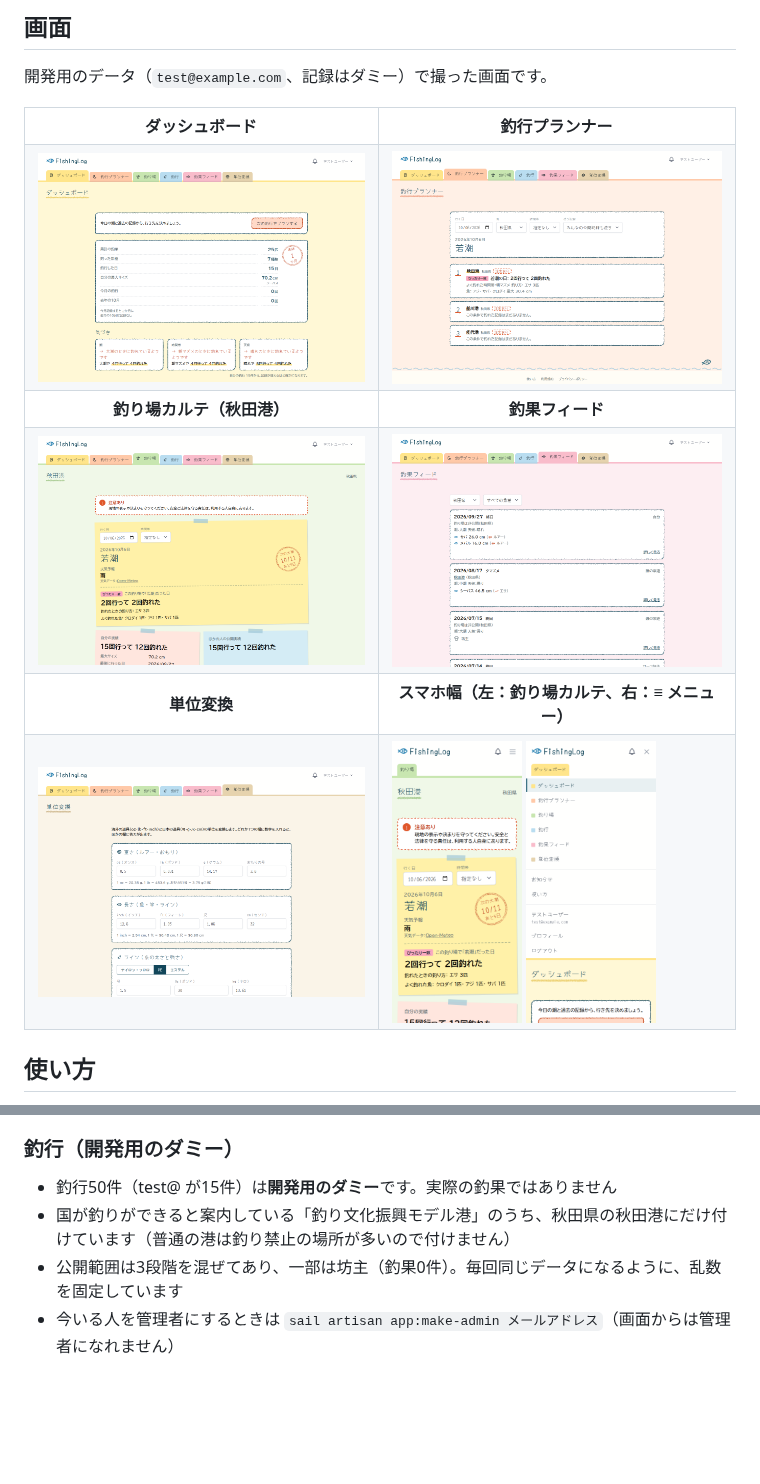
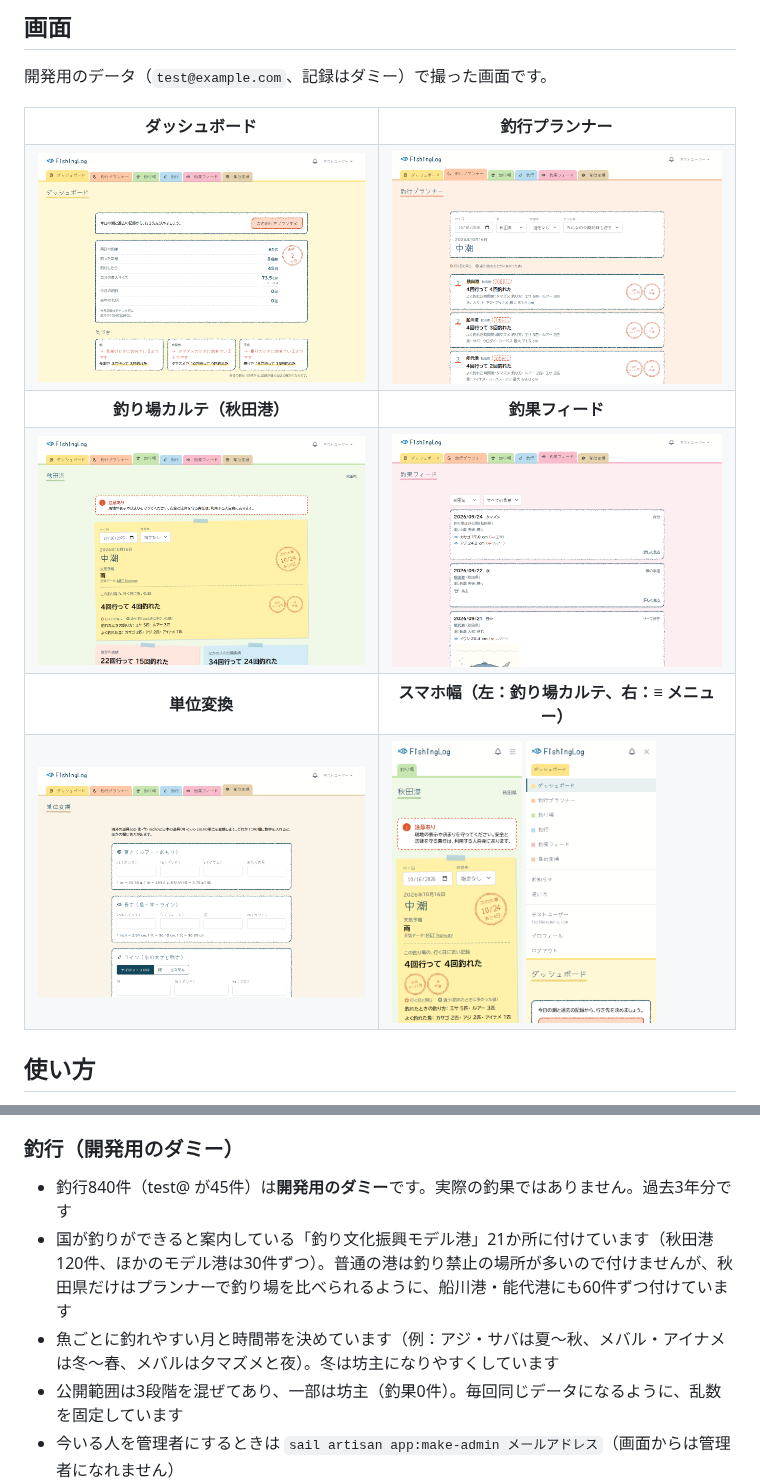
Before and after one commit to kazuyuki-a-dev/fishing-log, a Markdown page: README.md, 2 parts joined by grey strips. Drawn GitHub-style; pictures changed too: docs/images/screen-converter.png, docs/images/screen-dashboard.png, docs/images/screen-feed.png; blank space fills up the shorter version.

Commit message:
docs: README のダミーデータの説明と画面の画像を新しくし、決めたことを記録する (#160)
Co-Authored-By: Claude Opus 5.5 <noreply@anthropic.com>

```diff
--- a/README.md
+++ b/README.md
@@ -245,8 +246,9 @@ cp .env.example .env
 
 ### 釣行（開発用のダミー）
 
-- 釣行50件（test@ が15件）は**開発用のダミー**です。実際の釣果ではありません
-- 国が釣りができると案内している「釣り文化振興モデル港」のうち、秋田県の秋田港にだけ付けています（普通の港は釣り禁止の場所が多いので付けません）
+- 釣行840件（test@ が45件）は**開発用のダミー**です。実際の釣果ではありません。過去3年分です
+- 国が釣りができると案内している「釣り文化振興モデル港」21か所に付けています（秋田港120件、ほかのモデル港は30件ずつ）。普通の港は釣り禁止の場所が多いので付けませんが、秋田県だけはプランナーで釣り場を比べられるように、船川港・能代港にも60件ずつ付けています
+- 魚ごとに釣れやすい月と時間帯を決めています（例：アジ・サバは夏〜秋、メバル・アイナメは冬〜春、メバルは夕マズメと夜）。冬は坊主になりやすくしています
 - 公開範囲は3段階を混ぜてあり、一部は坊主（釣果0件）。毎回同じデータになるように、乱数を固定しています
 - 今いる人を管理者にするときは `sail artisan app:make-admin メールアドレス`（画面からは管理者になれません）
 
```
Also changed, not shown: other parts of README.md (+2 -1 lines), CLAUDE.md (+4 -4 lines), docs/decisions.md (+3 -0 lines).
